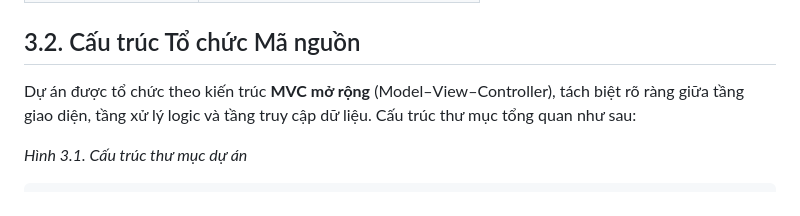
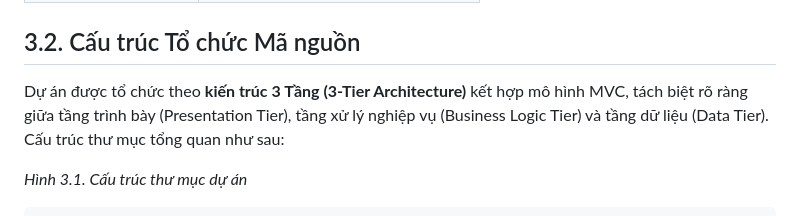
Before and after one commit to chaudan0304/ban-do-du-lich-Hue, a Markdown page: docs/CHUONG_3_XAY_DUNG_WEB_VA_HE_KHUYEN_NGHI.md, the part around the change. GitHub-like rendering.

Commit message:
docs: Đồng bộ thuật ngữ Kiến trúc 3 Tầng trong Chương 3

```diff
--- a/docs/CHUONG_3_XAY_DUNG_WEB_VA_HE_KHUYEN_NGHI.md
+++ b/docs/CHUONG_3_XAY_DUNG_WEB_VA_HE_KHUYEN_NGHI.md
@@ -51,7 +51,7 @@ Hệ thống sử dụng các thư viện mã nguồn mở phổ biến, đảm
 
 ## 3.2. Cấu trúc Tổ chức Mã nguồn
 
-Dự án được tổ chức theo kiến trúc **MVC mở rộng** (Model–View–Controller), tách biệt rõ ràng giữa tầng giao diện, tầng xử lý logic và tầng truy cập dữ liệu. Cấu trúc thư mục tổng quan như sau:
+Dự án được tổ chức theo **kiến trúc 3 Tầng (3-Tier Architecture)** kết hợp mô hình MVC, tách biệt rõ ràng giữa tầng trình bày (Presentation Tier), tầng xử lý nghiệp vụ (Business Logic Tier) và tầng dữ liệu (Data Tier). Cấu trúc thư mục tổng quan như sau:
 
 *Hình 3.1. Cấu trúc thư mục dự án*
 
```
